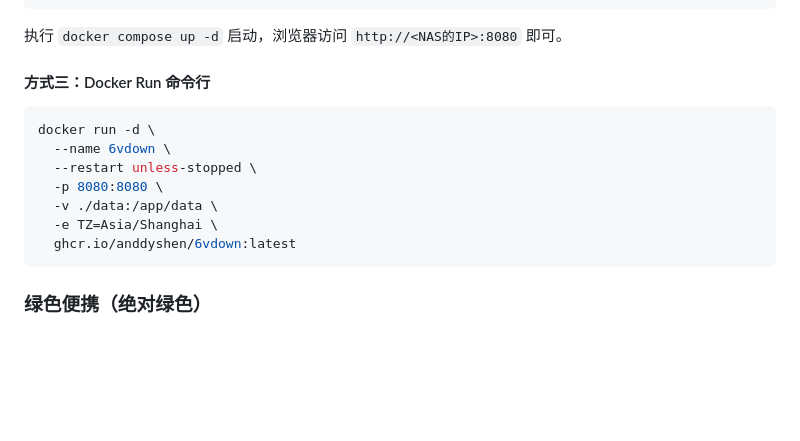
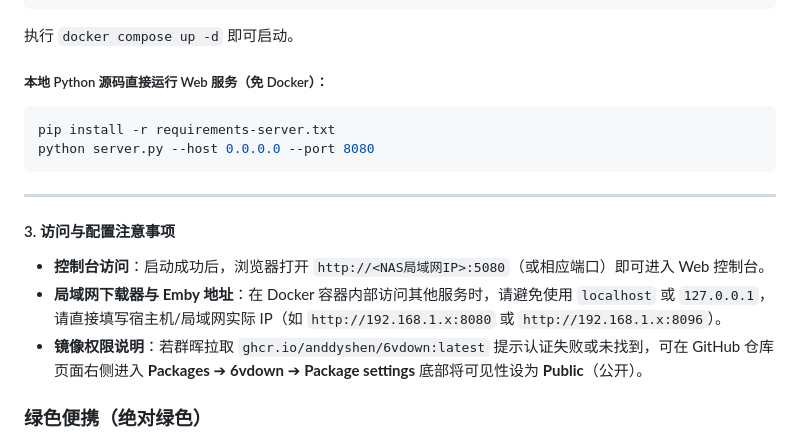
Before and after one commit to anddyshen/6vdown, a Markdown page: README.md, the part around one of its changes. Drawn GitHub-style; blank space fills up the shorter version.

````diff
--- a/README.md
+++ b/README.md
@@ -147,18 +199,21 @@ services:
     environment:
       - TZ=Asia/Shanghai
 ```
-执行 `docker compose up -d` 启动，浏览器访问 `http://<NAS的IP>:8080` 即可。
+执行 `docker compose up -d` 即可启动。
 
-#### 方式三：Docker Run 命令行
+##### 本地 Python 源码直接运行 Web 服务（免 Docker）：
 ```bash
-docker run -d \
-  --name 6vdown \
-  --restart unless-stopped \
-  -p 8080:8080 \
-  -v ./data:/app/data \
-  -e TZ=Asia/Shanghai \
-  ghcr.io/anddyshen/6vdown:latest
+pip install -r requirements-server.txt
+python server.py --host 0.0.0.0 --port 8080
 ```
+
+---
+
+#### 3. 访问与配置注意事项
+
+- **控制台访问**：启动成功后，浏览器打开 `http://<NAS局域网IP>:5080`（或相应端口）即可进入 Web 控制台。
+- **局域网下载器与 Emby 地址**：在 Docker 容器内部访问其他服务时，请避免使用 `localhost` 或 `127.0.0.1`，请直接填写宿主机/局域网实际 IP（如 `http://192.168.1.x:8080` 或 `http://192.168.1.x:8096`）。
+- **镜像权限说明**：若群晖拉取 `ghcr.io/anddyshen/6vdown:latest` 提示认证失败或未找到，可在 GitHub 仓库页面右侧进入 **Packages** ➔ **6vdown** ➔ **Package settings** 底部将可见性设为 **Public**（公开）。
 
 ### 绿色便携（绝对绿色）
 - 将 `6vdown.exe` 放入任意文件夹双击运行，exe 同级自动生成 `data\`（数据库 / 配置 / 缓存 / 日志 / 单实例锁）；
````
Also changed, not shown: other parts of README.md (+59 -7 lines).
